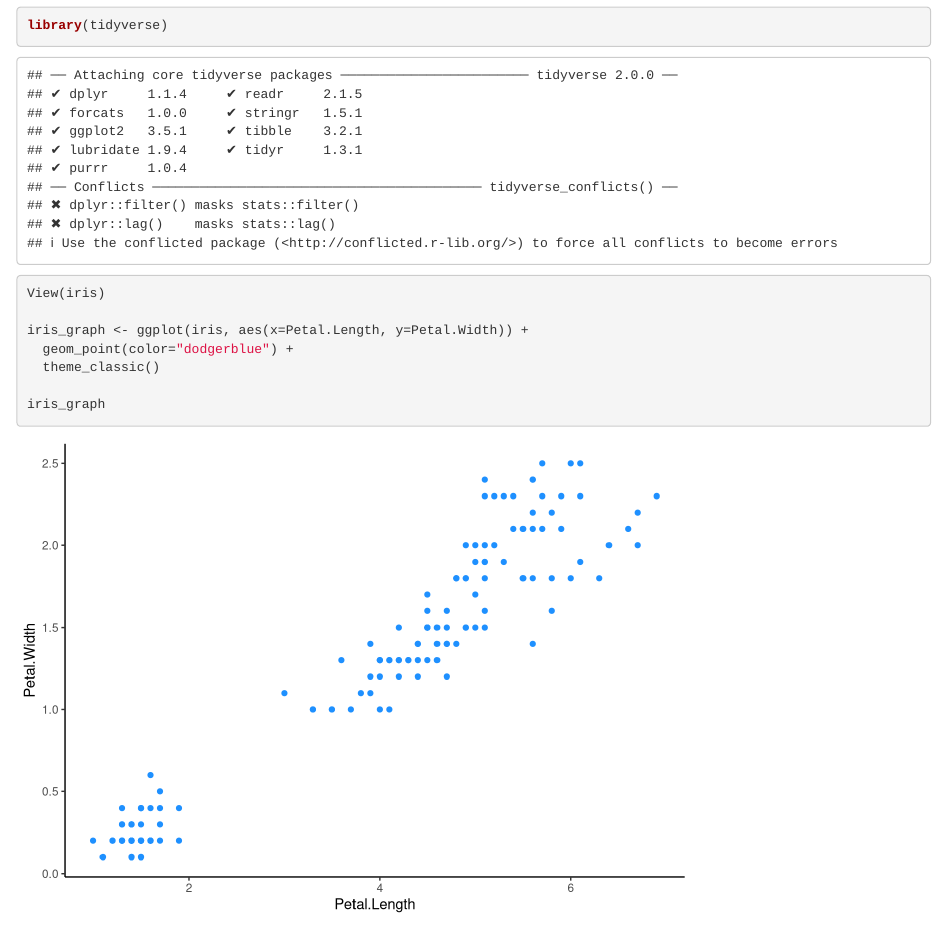
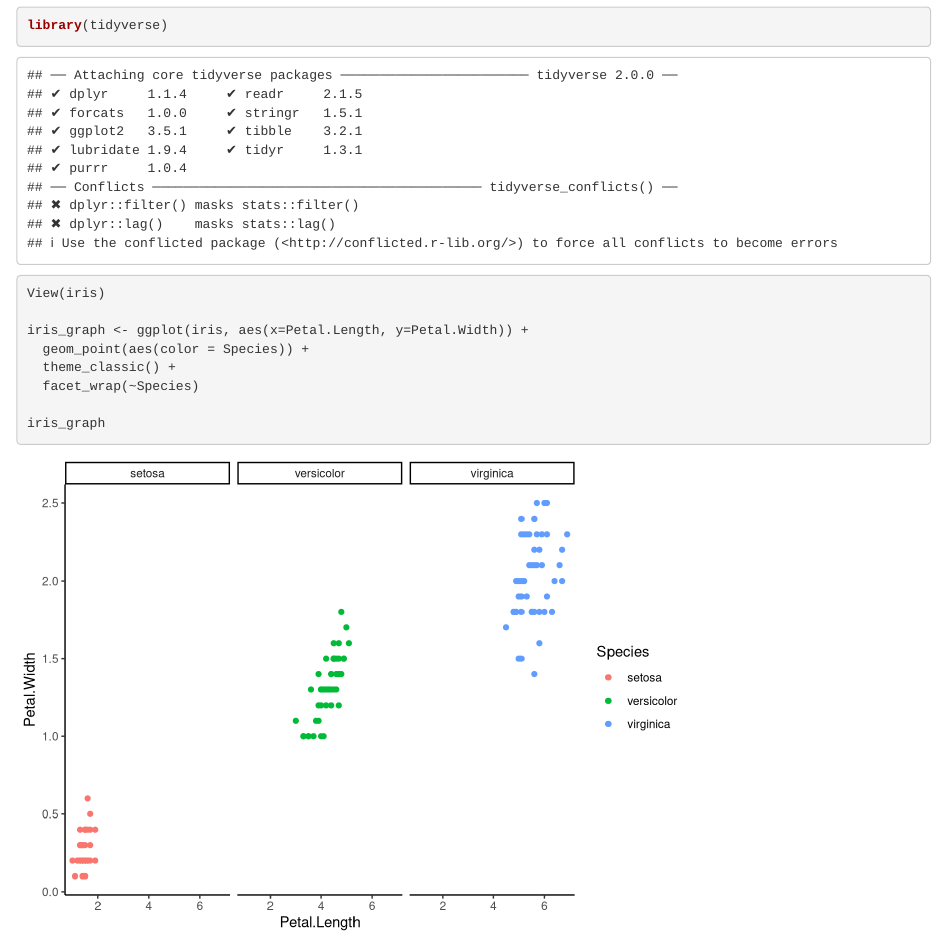
Before and after one commit to slsmith319/iris-graphs-samEnatalie, an R Markdown document (iris-graphs-ESN.Rmd): the page in a window 1100 px wide, from 120 px down. Rendered offline with R 4.5, knitr and Pandoc, with nearby package versions.

Commit message:
scatter additions

````diff
--- a/iris-graphs-ESN.Rmd
+++ b/iris-graphs-ESN.Rmd
@@ -14,8 +14,9 @@ library(tidyverse)
 View(iris)
 
 iris_graph <- ggplot(iris, aes(x=Petal.Length, y=Petal.Width)) +
-  geom_point(color="dodgerblue") +
-  theme_classic()
+  geom_point(aes(color = Species)) +
+  theme_classic() +
+  facet_wrap(~Species)
 
 iris_graph
 ```
````
